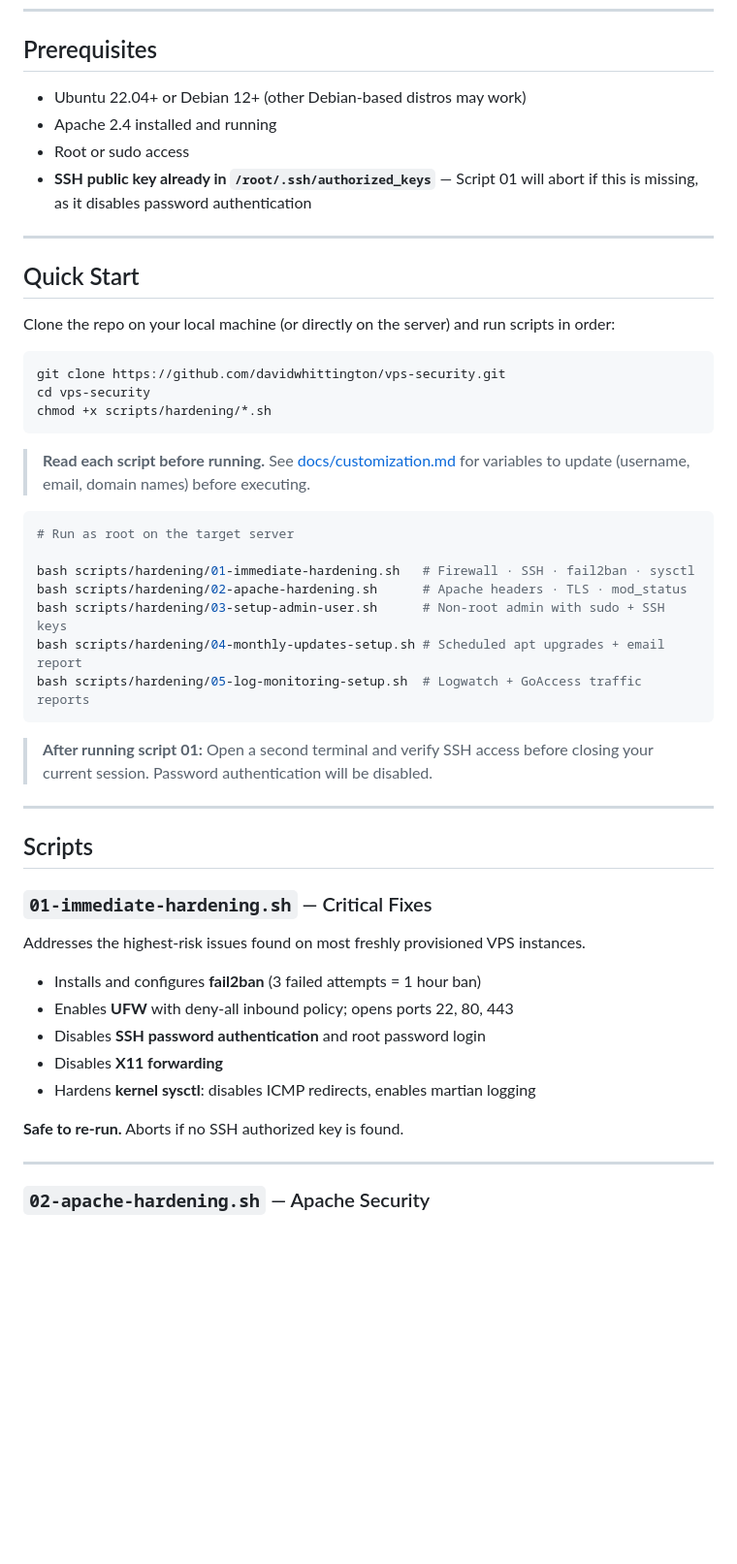
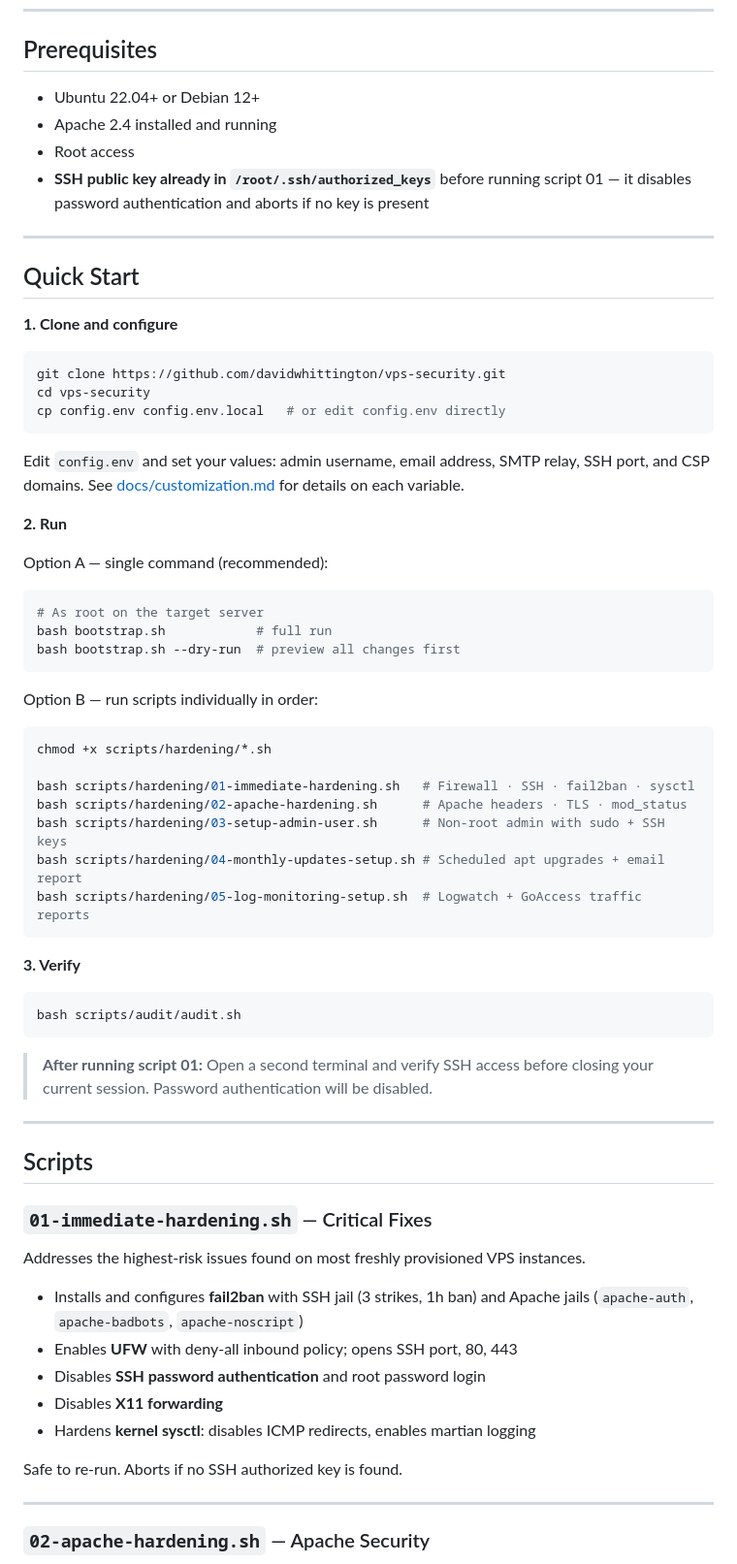
Before and after one commit to davidwhittington/vps-security, a Markdown page: README.md, the part around one of its changes. Shown at 97% size. Drawn GitHub-style; blank space fills up the shorter version.

````diff
--- a/README.md
+++ b/README.md
@@ -33,33 +49,51 @@ The goal was a standardized, repeatable baseline: cookie-cutter deployments that
 
 ## Prerequisites
 
-- Ubuntu 22.04+ or Debian 12+ (other Debian-based distros may work)
+- Ubuntu 22.04+ or Debian 12+
 - Apache 2.4 installed and running
-- Root or sudo access
-- **SSH public key already in `/root/.ssh/authorized_keys`** — Script 01 will abort if this is missing, as it disables password authentication
+- Root access
+- **SSH public key already in `/root/.ssh/authorized_keys`** before running script 01 — it disables password authentication and aborts if no key is present
 
 ---
 
 ## Quick Start
 
-Clone the repo on your local machine (or directly on the server) and run scripts in order:
+**1. Clone and configure**
 
 ```bash
 git clone https://github.com/davidwhittington/vps-security.git
 cd vps-security
-chmod +x scripts/hardening/*.sh
+cp config.env config.env.local   # or edit config.env directly
 ```
 
-> **Read each script before running.** See [docs/customization.md](docs/customization.md) for variables to update (username, email, domain names) before executing.
+Edit `config.env` and set your values: admin username, email address, SMTP relay, SSH port, and CSP domains. See [docs/customization.md](docs/customization.md) for details on each variable.
+
+**2. Run**
+
+Option A — single command (recommended):
 
 ```bash
-# Run as root on the target server
+# As root on the target server
+bash bootstrap.sh            # full run
+bash bootstrap.sh --dry-run  # preview all changes first
+```
+
+Option B — run scripts individually in order:
+
+```bash
+chmod +x scripts/hardening/*.sh
 
 bash scripts/hardening/01-immediate-hardening.sh   # Firewall · SSH · fail2ban · sysctl
 bash scripts/hardening/02-apache-hardening.sh      # Apache headers · TLS · mod_status
 bash scripts/hardening/03-setup-admin-user.sh      # Non-root admin with sudo + SSH keys
 bash scripts/hardening/04-monthly-updates-setup.sh # Scheduled apt upgrades + email report
 bash scripts/hardening/05-log-monitoring-setup.sh  # Logwatch + GoAccess traffic reports
+```
+
+**3. Verify**
+
+```bash
+bash scripts/audit/audit.sh
 ```
 
 > **After running script 01:** Open a second terminal and verify SSH access before closing your current session. Password authentication will be disabled.
@@ -72,13 +106,13 @@ bash scripts/hardening/05-log-monitoring-setup.sh  # Logwatch + GoAccess traffic
 
 Addresses the highest-risk issues found on most freshly provisioned VPS instances.
 
-- Installs and configures **fail2ban** (3 failed attempts = 1 hour ban)
-- Enables **UFW** with deny-all inbound policy; opens ports 22, 80, 443
+- Installs and configures **fail2ban** with SSH jail (3 strikes, 1h ban) and Apache jails (`apache-auth`, `apache-badbots`, `apache-noscript`)
+- Enables **UFW** with deny-all inbound policy; opens SSH port, 80, 443
 - Disables **SSH password authentication** and root password login
 - Disables **X11 forwarding**
 - Hardens **kernel sysctl**: disables ICMP redirects, enables martian logging
 
-**Safe to re-run.** Aborts if no SSH authorized key is found.
+Safe to re-run. Aborts if no SSH authorized key is found.
 
 ---
 
````
Also changed, not shown: other parts of README.md (+55 -31 lines), docs/customization.md (+91 -93 lines).
